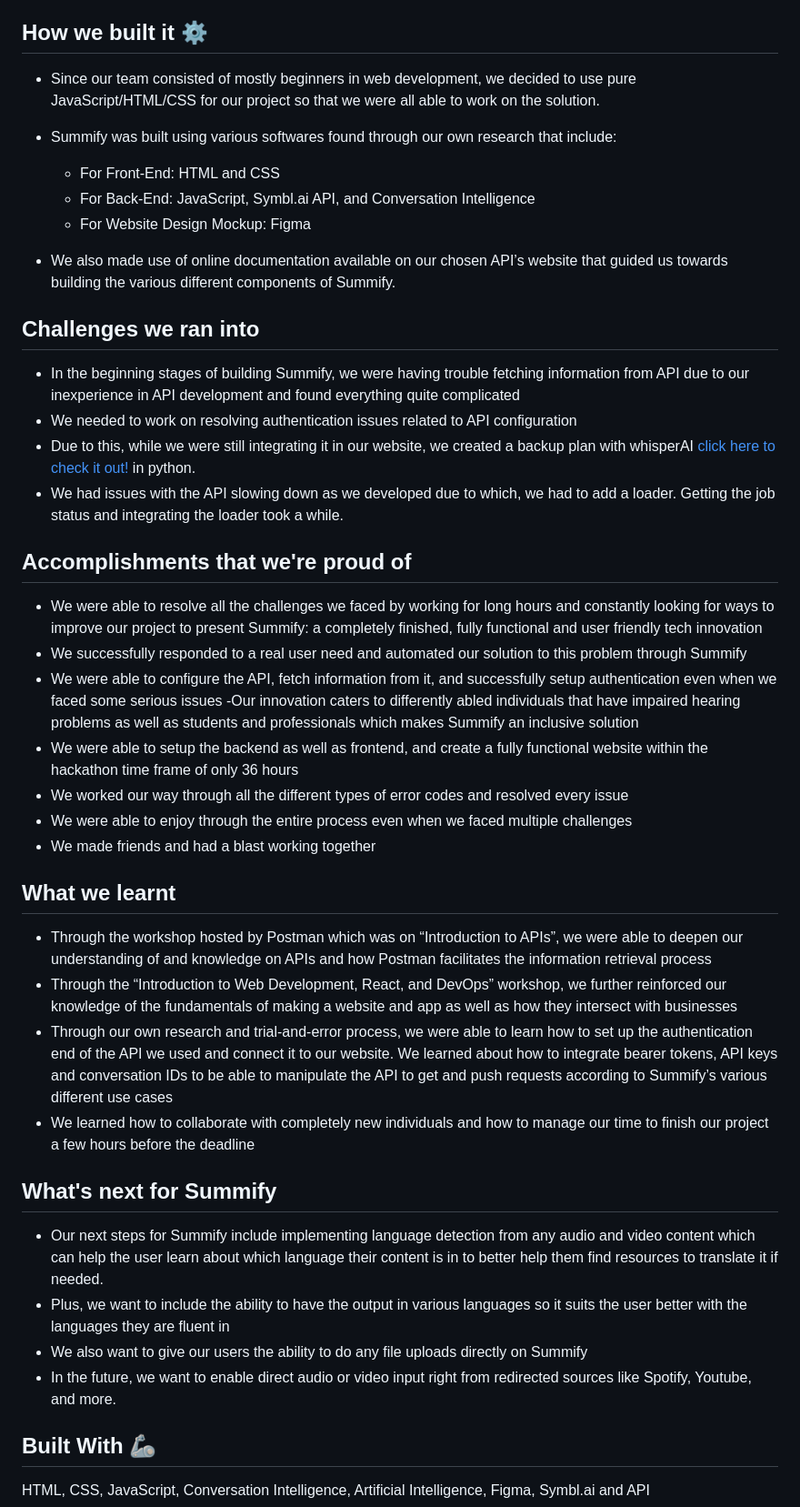
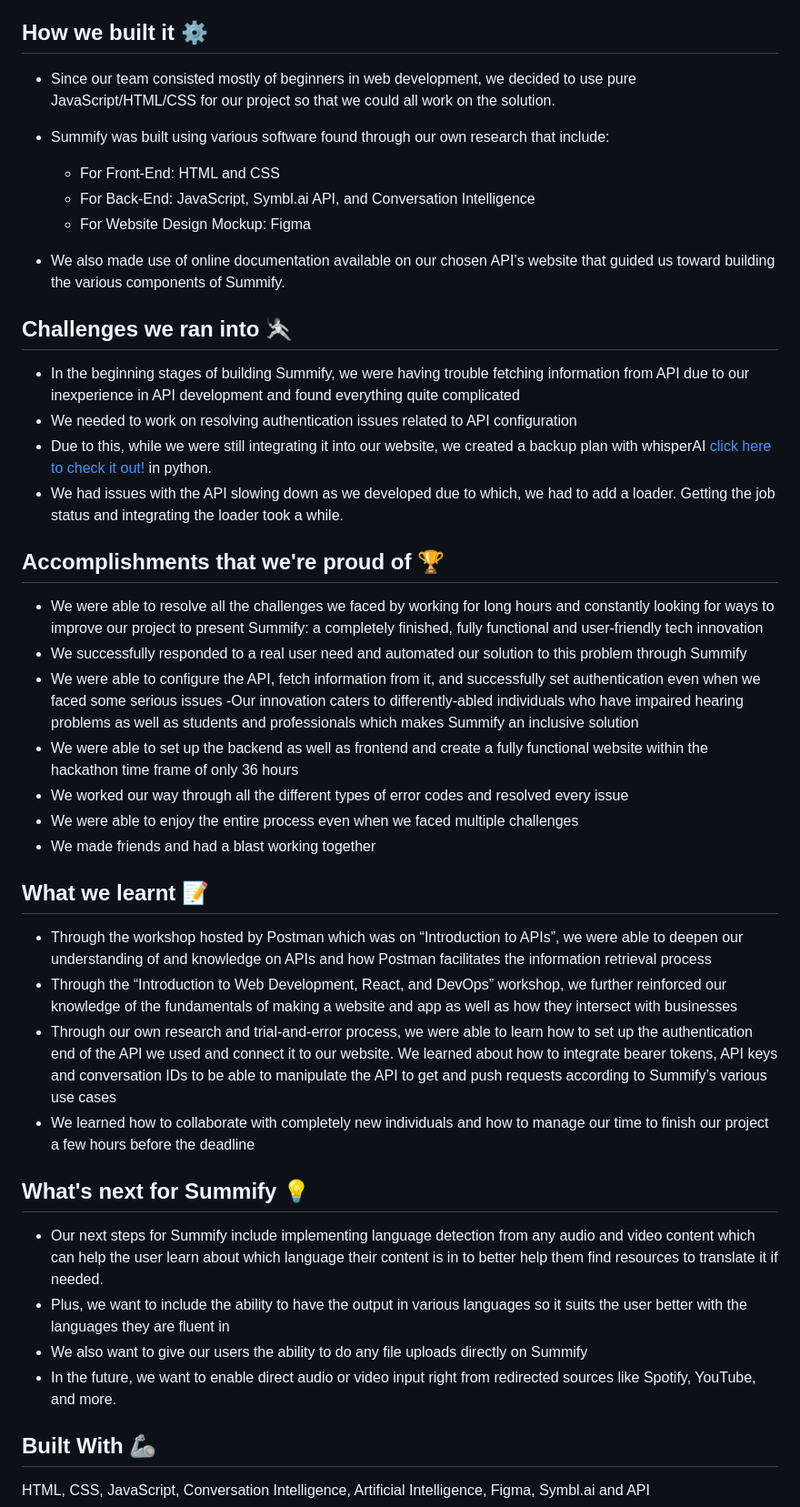
Before and after one commit to Aryaholmukhe/Summify, a Markdown page: README.md, the part around one of its changes. Shown at 91% size. Rendered like a GitHub page.

```diff
--- a/README.md
+++ b/README.md
@@ -15,45 +15,45 @@ Through the first-hand pain of a student sitting through long audio and video co
 - Our tech solution addresses this issue head-on. Summify aims to help users effectively work with audio and video content through automated summarization, key points identification, topic extraction, and sentimental analysis. Summify’s audio summarization feature supports various formats such as mp3, wav, amr, aac, ac3, aiff, flac, ogg, opus, wma, and m4a. Summify’s video summarization feature supports mp4.
 
 ## How we built it ⚙️
-- Since our team consisted of mostly beginners in web development, we decided to use pure JavaScript/HTML/CSS for our project so that we were all able to work on the solution.
+- Since our team consisted mostly of beginners in web development, we decided to use pure JavaScript/HTML/CSS for our project so that we could all work on the solution.
 
-- Summify was built using various softwares found through our own research that include:
+- Summify was built using various software found through our own research that include:
   - For Front-End: HTML and CSS
   - For Back-End: JavaScript, Symbl.ai API, and Conversation Intelligence
   - For Website Design Mockup: Figma
-- We also made use of online documentation available on our chosen API’s website that guided us towards building the various different components of Summify.
+- We also made use of online documentation available on our chosen API’s website that guided us toward building the various components of Summify.
 
-## Challenges we ran into
+## Challenges we ran into 🤺
 
 - In the beginning stages of building Summify, we were having trouble fetching information from API due to our inexperience in API development and found everything quite complicated
 - We needed to work on resolving authentication issues related to API configuration
-- Due to this, while we were still integrating it in our website, we created a backup plan with whisperAI [click here to check it out!](https://colab.research.google.com/drive/11DnoUk7AR647bQIFm4f6jRc0YxfoyET-?usp=sharing) in python.
+- Due to this, while we were still integrating it into our website, we created a backup plan with whisperAI [click here to check it out!](https://colab.research.google.com/drive/11DnoUk7AR647bQIFm4f6jRc0YxfoyET-?usp=sharing) in python.
 - We had issues with the API slowing down as we developed due to which, we had to add a loader. Getting the job status and integrating the loader took a while.
 
-## Accomplishments that we're proud of
+## Accomplishments that we're proud of 🏆
 
-- We were able to resolve all the challenges we faced by working for long hours and constantly looking for ways to improve our project to present Summify: a completely finished, fully functional and user friendly tech innovation
+- We were able to resolve all the challenges we faced by working for long hours and constantly looking for ways to improve our project to present Summify: a completely finished, fully functional and user-friendly tech innovation
 - We successfully responded to a real user need and automated our solution to this problem through Summify
-- We were able to configure the API, fetch information from it, and successfully setup authentication even when we faced some serious issues
--Our innovation caters to differently abled individuals that have impaired hearing problems as well as students and professionals which makes Summify an inclusive solution
-- We were able to setup the backend as well as frontend, and create a fully functional website within the hackathon time frame of only 36 hours
+- We were able to configure the API, fetch information from it, and successfully set authentication even when we faced some serious issues
+-Our innovation caters to differently-abled individuals who have impaired hearing problems as well as students and professionals which makes Summify an inclusive solution
+- We were able to set up the backend as well as frontend and create a fully functional website within the hackathon time frame of only 36 hours
 - We worked our way through all the different types of error codes and resolved every issue
-- We were able to enjoy through the entire process even when we faced multiple challenges
+- We were able to enjoy the entire process even when we faced multiple challenges
 - We made friends and had a blast working together
 
-## What we learnt
+## What we learnt 📝
 
 - Through the workshop hosted by Postman which was on “Introduction to APIs”, we were able to deepen our understanding of and knowledge on APIs and how Postman facilitates the information retrieval process
 - Through the “Introduction to Web Development, React, and DevOps” workshop, we further reinforced our knowledge of the fundamentals of making a website and app as well as how they intersect with businesses
-- Through our own research and trial-and-error process, we were able to learn how to set up the authentication end of the API we used and connect it to our website. We learned about how to integrate bearer tokens, API keys and conversation IDs to be able to manipulate the API to get and push requests according to Summify’s various different use cases
+- Through our own research and trial-and-error process, we were able to learn how to set up the authentication end of the API we used and connect it to our website. We learned about how to integrate bearer tokens, API keys and conversation IDs to be able to manipulate the API to get and push requests according to Summify’s various use cases
 - We learned how to collaborate with completely new individuals and how to manage our time to finish our project a few hours before the deadline
 
-## What's next for Summify
+## What's next for Summify 💡
 
 - Our next steps for Summify include implementing language detection from any audio and video content which can help the user learn about which language their content is in to better help them find resources to translate it if needed.
 - Plus, we want to include the ability to have the output in various languages so it suits the user better with the languages they are fluent in
 - We also want to give our users the ability to do any file uploads directly on Summify
-- In the future, we want to enable direct audio or video input right from redirected sources like Spotify, Youtube, and more.
+- In the future, we want to enable direct audio or video input right from redirected sources like Spotify, YouTube, and more.
 
 ## Built With 🦾
 HTML, CSS, JavaScript, Conversation Intelligence, Artificial Intelligence, Figma, Symbl.ai and API
```
Also changed, not shown: other parts of README.md (+1 -1 lines).
